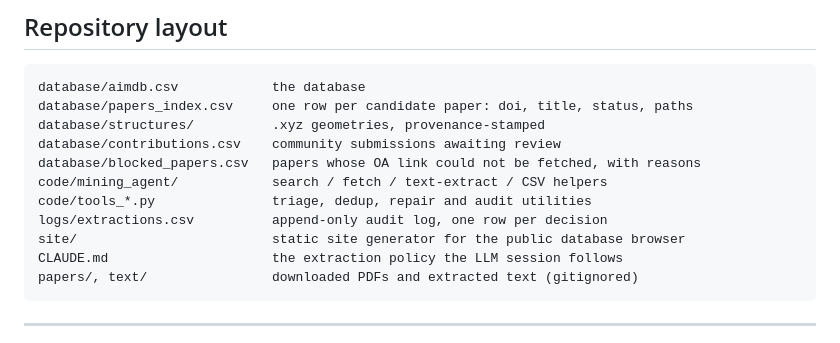
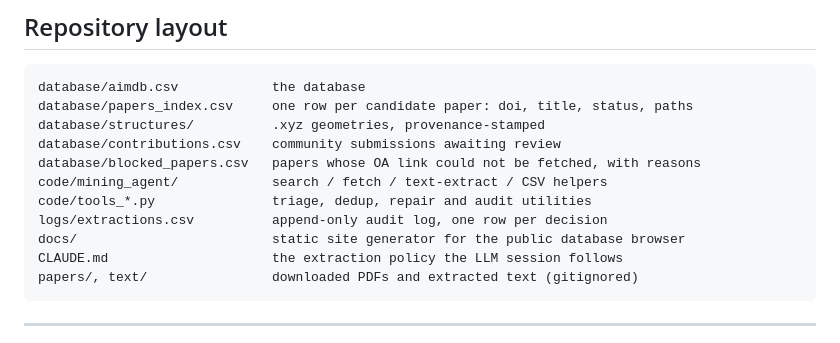
Before and after one commit to victorchanglee/aimdb, a Markdown page: README.md, the part around the change. Rendered like a GitHub page.

````diff
--- a/README.md
+++ b/README.md
@@ -46,7 +46,7 @@ database/blocked_papers.csv   papers whose OA link could not be fetched, with re
 code/mining_agent/            search / fetch / text-extract / CSV helpers
 code/tools_*.py               triage, dedup, repair and audit utilities
 logs/extractions.csv          append-only audit log, one row per decision
-site/                         static site generator for the public database browser
+docs/                         static site generator for the public database browser
 CLAUDE.md                     the extraction policy the LLM session follows
 papers/, text/                downloaded PDFs and extracted text (gitignored)
 ```
````
